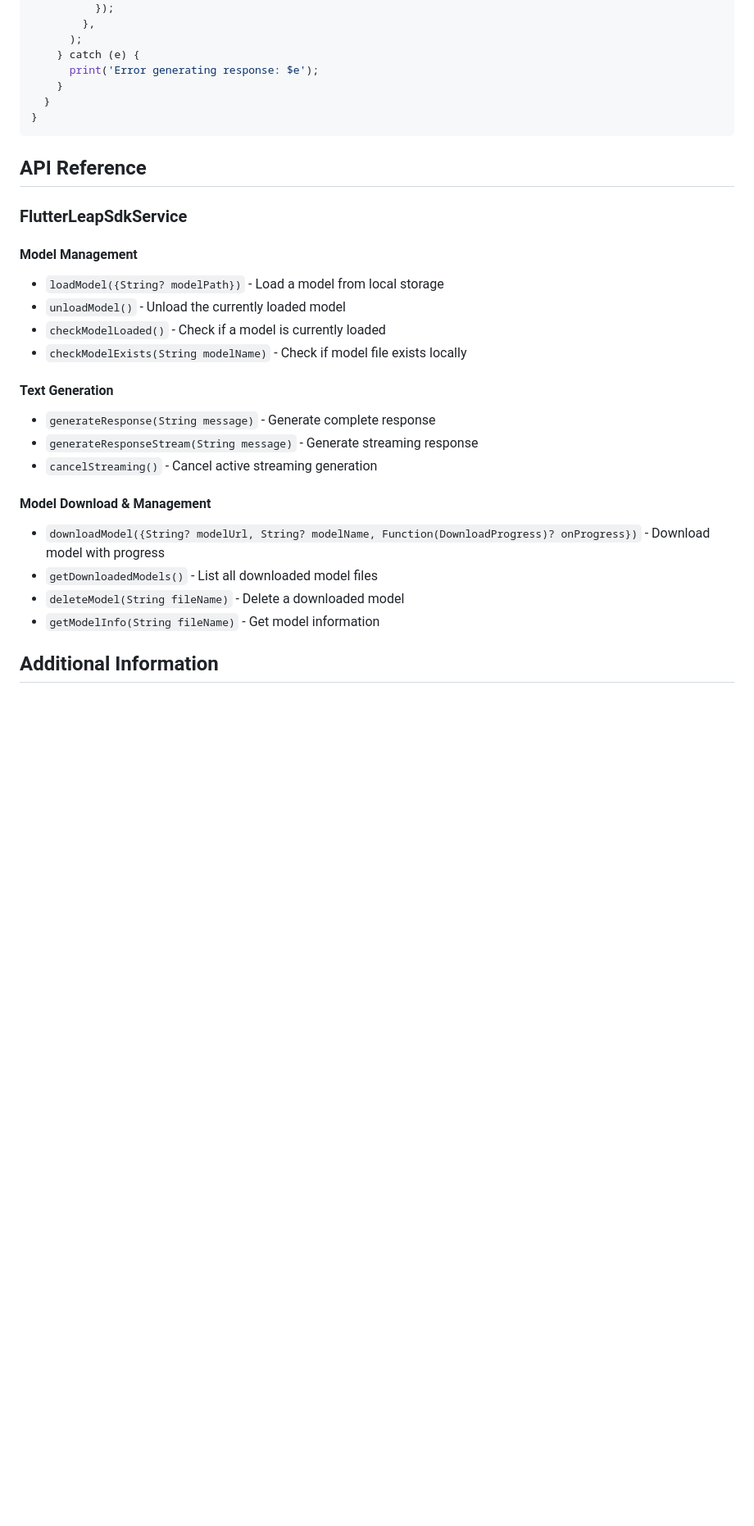
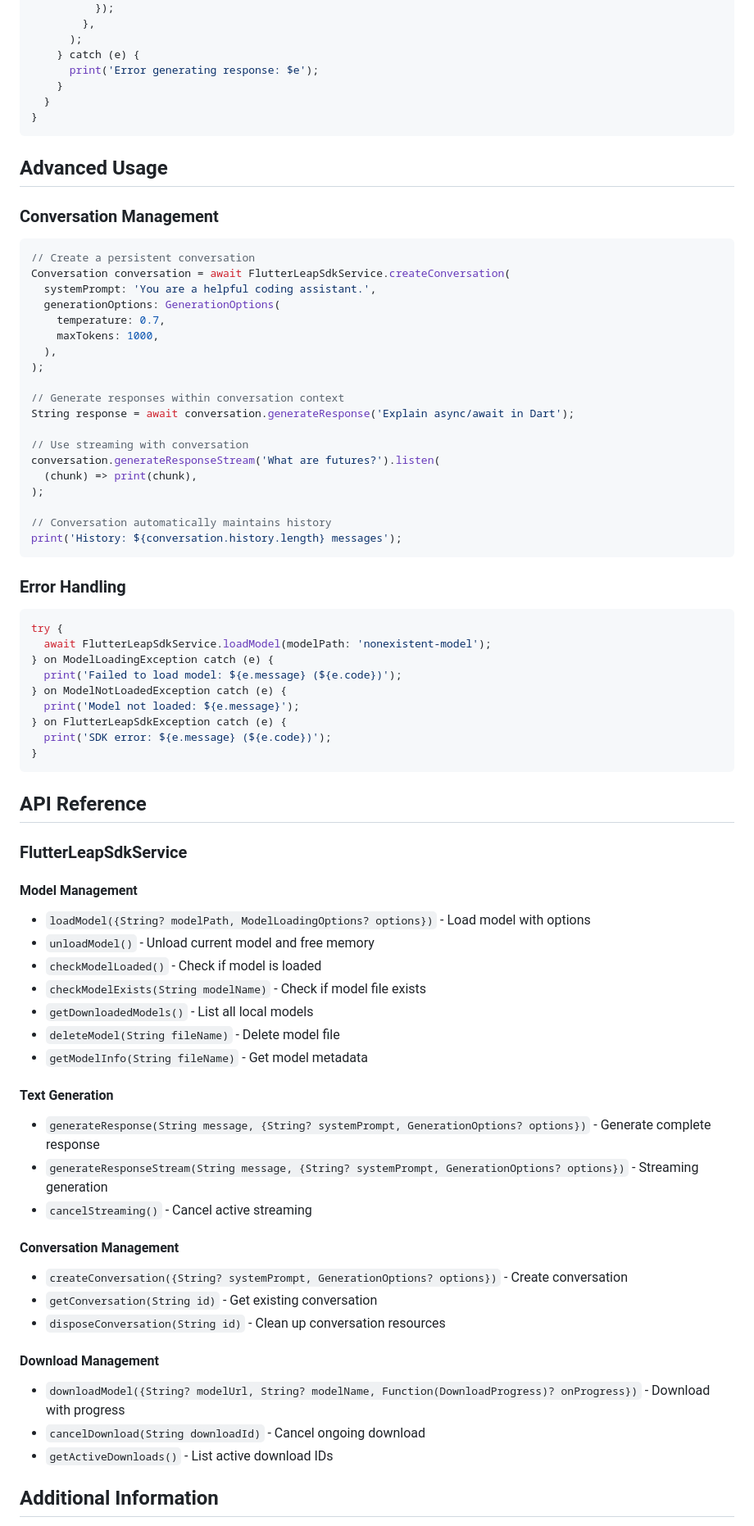
Before and after one commit to hawier-dev/flutter_leap_sdk, a Markdown page: README.md, the part around one of its changes. Shown at 82% size. Drawn GitHub-style; blank space fills up the shorter version.

````diff
--- a/README.md
+++ b/README.md
@@ -142,26 +162,73 @@ class _ChatScreenState extends State<ChatScreen> {
 }
 ```
 
+## Advanced Usage
+
+### Conversation Management
+
+```dart
+// Create a persistent conversation
+Conversation conversation = await FlutterLeapSdkService.createConversation(
+  systemPrompt: 'You are a helpful coding assistant.',
+  generationOptions: GenerationOptions(
+    temperature: 0.7,
+    maxTokens: 1000,
+  ),
+);
+
+// Generate responses within conversation context
+String response = await conversation.generateResponse('Explain async/await in Dart');
+
+// Use streaming with conversation
+conversation.generateResponseStream('What are futures?').listen(
+  (chunk) => print(chunk),
+);
+
+// Conversation automatically maintains history
+print('History: ${conversation.history.length} messages');
+```
+
+### Error Handling
+
+```dart
+try {
+  await FlutterLeapSdkService.loadModel(modelPath: 'nonexistent-model');
+} on ModelLoadingException catch (e) {
+  print('Failed to load model: ${e.message} (${e.code})');
+} on ModelNotLoadedException catch (e) {
+  print('Model not loaded: ${e.message}');
+} on FlutterLeapSdkException catch (e) {
+  print('SDK error: ${e.message} (${e.code})');
+}
+```
+
 ## API Reference
 
 ### FlutterLeapSdkService
 
 #### Model Management
-- `loadModel({String? modelPath})` - Load a model from local storage
-- `unloadModel()` - Unload the currently loaded model
-- `checkModelLoaded()` - Check if a model is currently loaded
-- `checkModelExists(String modelName)` - Check if model file exists locally
+- `loadModel({String? modelPath, ModelLoadingOptions? options})` - Load model with options
+- `unloadModel()` - Unload current model and free memory
+- `checkModelLoaded()` - Check if model is loaded
+- `checkModelExists(String modelName)` - Check if model file exists
+- `getDownloadedModels()` - List all local models
+- `deleteModel(String fileName)` - Delete model file
+- `getModelInfo(String fileName)` - Get model metadata
 
 #### Text Generation
-- `generateResponse(String message)` - Generate complete response
-- `generateResponseStream(String message)` - Generate streaming response
-- `cancelStreaming()` - Cancel active streaming generation
+- `generateResponse(String message, {String? systemPrompt, GenerationOptions? options})` - Generate complete response
+- `generateResponseStream(String message, {String? systemPrompt, GenerationOptions? options})` - Streaming generation
+- `cancelStreaming()` - Cancel active streaming
 
-#### Model Download & Management
-- `downloadModel({String? modelUrl, String? modelName, Function(DownloadProgress)? onProgress})` - Download model with progress
-- `getDownloadedModels()` - List all downloaded model files
-- `deleteModel(String fileName)` - Delete a downloaded model
-- `getModelInfo(String fileName)` - Get model information
+#### Conversation Management
+- `createConversation({String? systemPrompt, GenerationOptions? options})` - Create conversation
+- `getConversation(String id)` - Get existing conversation
+- `disposeConversation(String id)` - Clean up conversation resources
+
+#### Download Management
+- `downloadModel({String? modelUrl, String? modelName, Function(DownloadProgress)? onProgress})` - Download with progress
+- `cancelDownload(String downloadId)` - Cancel ongoing download
+- `getActiveDownloads()` - List active download IDs
 
 ## Additional Information
 
````
Also changed, not shown: other parts of README.md (+102 -33 lines).
